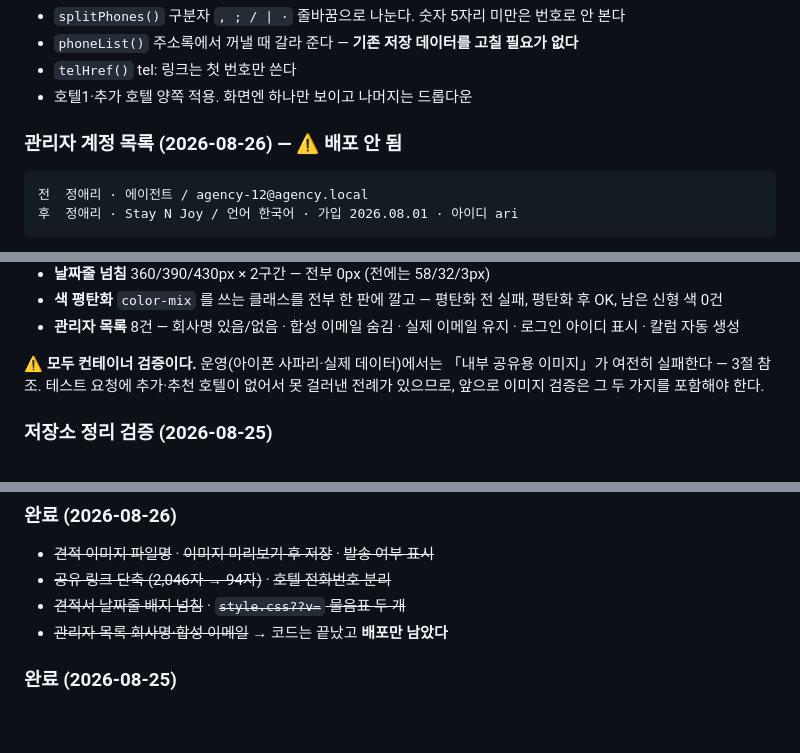
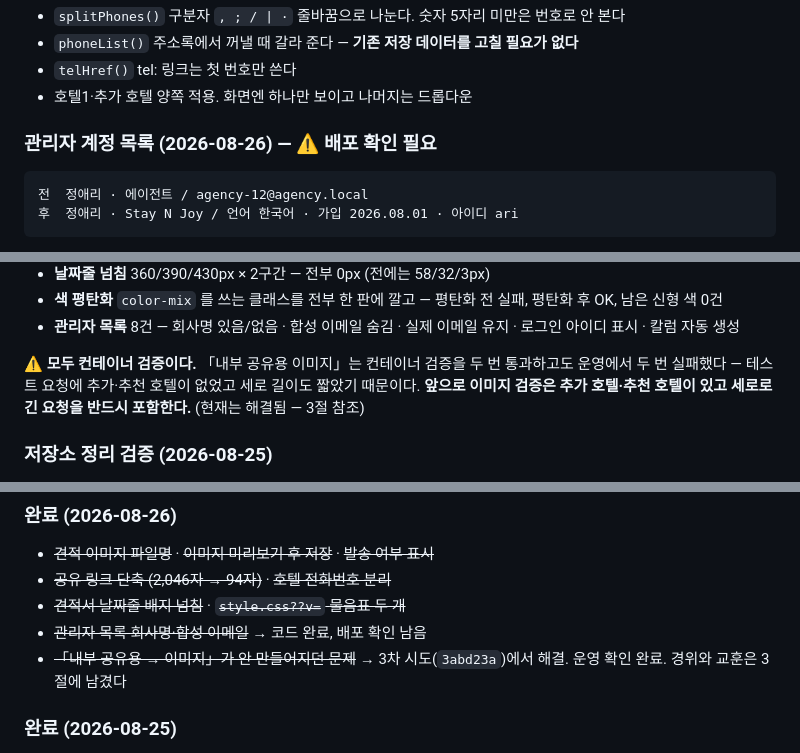
Before and after one commit to hihisys/hotel-roomcheck, a Markdown page: PROJECT_STATUS.md, 3 parts joined by grey strips. Rendered like a GitHub page; blank space fills up the shorter version.

````diff
--- a/PROJECT_STATUS.md
+++ b/PROJECT_STATUS.md
@@ -151,7 +149,7 @@ agency_parent_name  VARCHAR(190) NULL  에이전시 이름      ← 저장 시
 - `telHref()` tel: 링크는 첫 번호만 쓴다
 - 호텔1·추가 호텔 양쪽 적용. 화면엔 하나만 보이고 나머지는 드롭다운
 
-### 관리자 계정 목록 (2026-08-26) — ⚠️ 배포 안 됨
+### 관리자 계정 목록 (2026-08-26) — ⚠️ 배포 확인 필요
 ```
 전  정애리 · 에이전트 / agency-12@agency.local
 후  정애리 · Stay N Joy / 언어 한국어 · 가입 2026.08.01 · 아이디 ari
@@ -366,9 +357,10 @@ Playwright + PHP 8.4 로 Cloud Run 과 같은 구조에서 검증. **JS 오류 0
 - **관리자 목록** 8건 — 회사명 있음/없음 · 합성 이메일 숨김 · 실제 이메일 유지 ·
   로그인 아이디 표시 · 칼럼 자동 생성
 
-⚠️ **모두 컨테이너 검증이다.** 운영(아이폰 사파리·실제 데이터)에서는
-「내부 공유용 이미지」가 여전히 실패한다 — 3절 참조. 테스트 요청에 추가·추천 호텔이
-없어서 못 걸러낸 전례가 있으므로, 앞으로 이미지 검증은 그 두 가지를 포함해야 한다.
+⚠️ **모두 컨테이너 검증이다.** 「내부 공유용 이미지」는 컨테이너 검증을 두 번 통과하고도
+운영에서 두 번 실패했다 — 테스트 요청에 추가·추천 호텔이 없었고 세로 길이도 짧았기 때문이다.
+**앞으로 이미지 검증은 추가 호텔·추천 호텔이 있고 세로로 긴 요청을 반드시 포함한다.**
+(현재는 해결됨 — 3절 참조)
 
 ### 저장소 정리 검증 (2026-08-25)
 - `server/public` 23개 파일이 원격 저장소 목록과 일치. 배포 필수 파일 11종 존재 확인
@@ -442,7 +434,9 @@ c57801b  feat: 이미지 저장 전에 미리보기로 확인
 - ~~견적 이미지 파일명~~ · ~~이미지 미리보기 후 저장~~ · ~~발송 여부 표시~~
 - ~~공유 링크 단축 (2,046자 → 94자)~~ · ~~호텔 전화번호 분리~~
 - ~~견적서 날짜줄 배지 넘침~~ · ~~`style.css??v=` 물음표 두 개~~
-- ~~관리자 목록 회사명·합성 이메일~~ → 코드는 끝났고 **배포만 남았다**
+- ~~관리자 목록 회사명·합성 이메일~~ → 코드 완료, 배포 확인 남음
+- ~~「내부 공유용 → 이미지」가 안 만들어지던 문제~~ → 3차 시도(`3abd23a`)에서 해결.
+  운영 확인 완료. 경위와 교훈은 3절에 남겼다
 
 ### 완료 (2026-08-25)
 - ~~`.dockerignore` 에 백업 파일 패턴 추가~~ → 1절 "저장소 · 배포 이미지 정리" 참조
````
Also changed, not shown: other parts of PROJECT_STATUS.md (+32 -41 lines).
